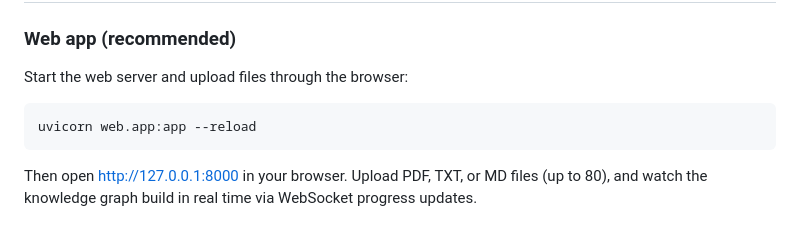
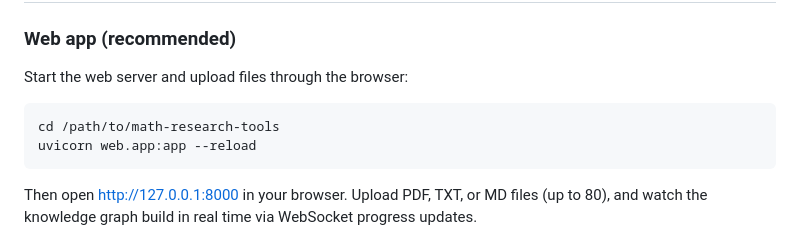
Before and after one commit to RaggedR/math-research-tools, a Markdown page: README.md, the part around the change. GitHub-like rendering.

Commit message:
Clarify that uvicorn must be run from project root
Co-Authored-By: Claude Opus 4.6 <noreply@anthropic.com>

````diff
--- a/README.md
+++ b/README.md
@@ -35,6 +35,7 @@ You need an OpenAI API key in your environment (`OPENAI_API_KEY`).
 Start the web server and upload files through the browser:
 
 ```bash
+cd /path/to/math-research-tools
 uvicorn web.app:app --reload
 ```
 
````
